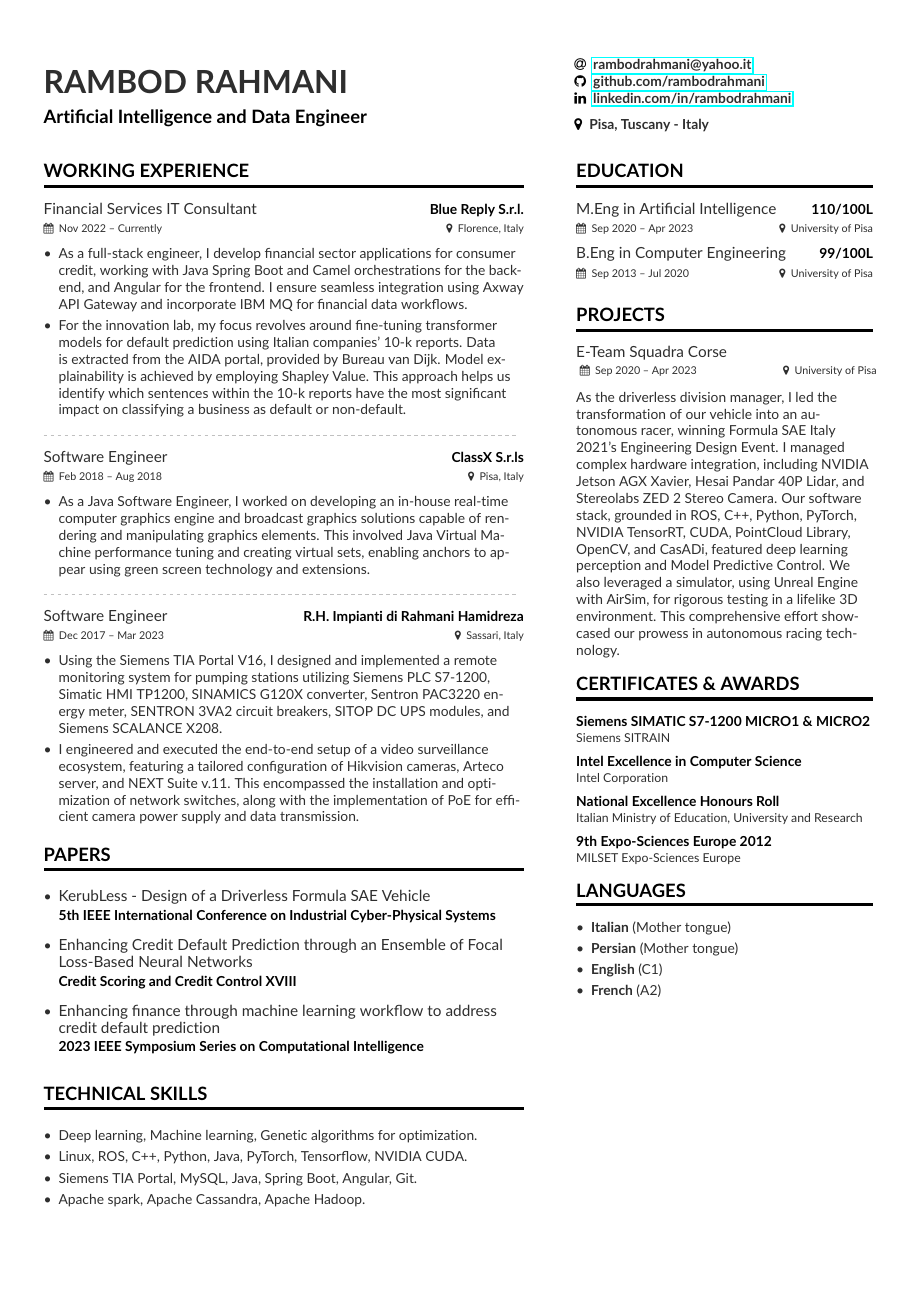
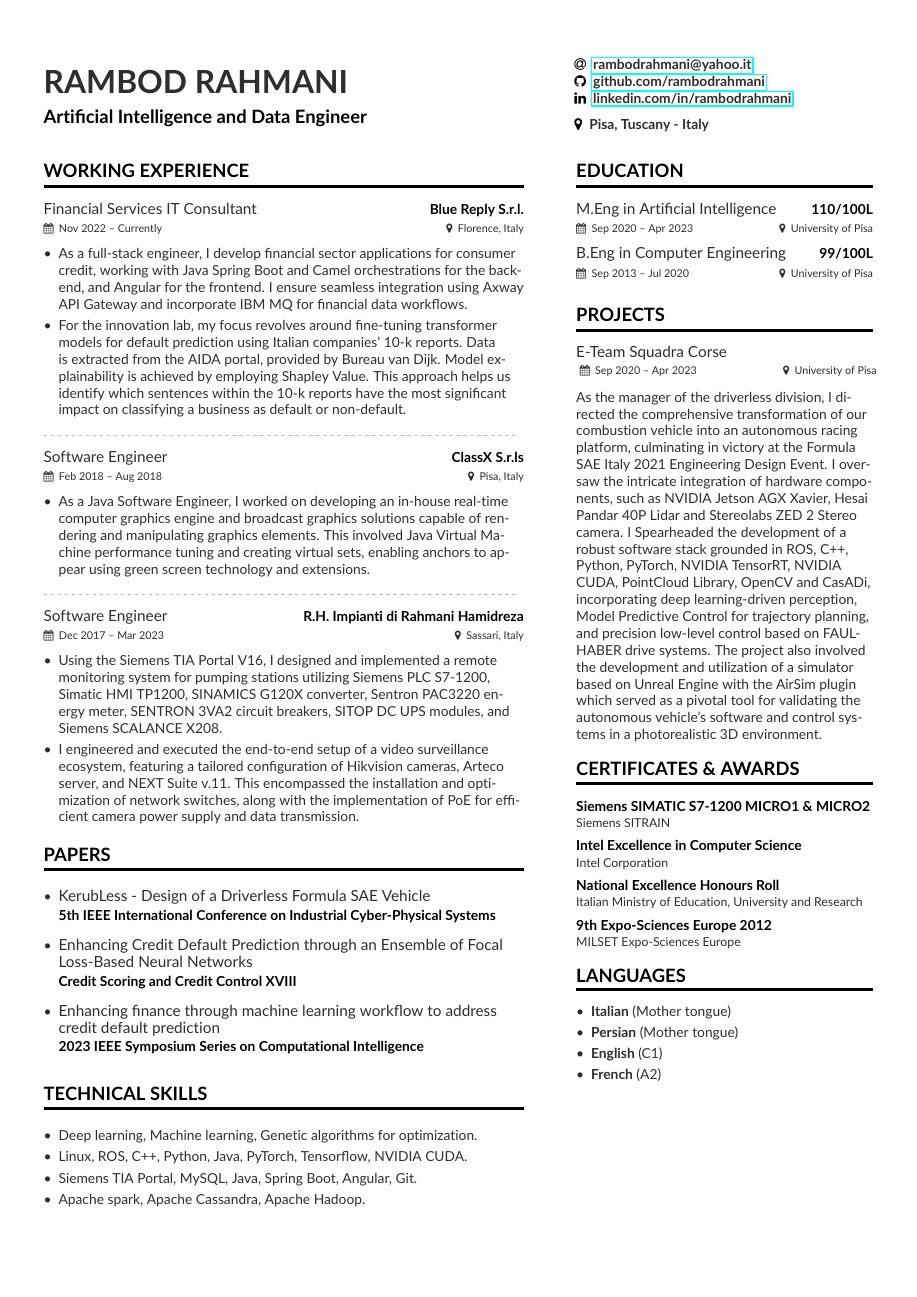
Before and after one commit to rambodrahmani/cv, a LaTeX CV (main.tex, which reads page1sidebar.tex): the whole page. Compiled offline with pdfLaTeX.

Commit message:
Clean up and improve CV content.

```diff
--- a/page1sidebar.tex
+++ b/page1sidebar.tex
@@ -29,7 +29,7 @@
 
 \cvsection{Projects}
 \cvevent{E-Team Squadra Corse}{}{Sep 2020 -- Apr 2023}{University of Pisa}
-As the driverless division manager, I led the transformation of our vehicle into an autonomous racer, winning Formula SAE Italy 2021's Engineering Design Event. I managed complex hardware integration, including NVIDIA Jetson AGX Xavier, Hesai Pandar 40P Lidar, and Stereolabs ZED 2 Stereo Camera. Our software stack, grounded in ROS, C++, Python, PyTorch, NVIDIA TensorRT, CUDA, PointCloud Library, OpenCV, and CasADi, featured deep learning perception and Model Predictive Control. We also leveraged a simulator, using Unreal Engine with AirSim, for rigorous testing in a lifelike 3D environment. This comprehensive effort showcased our prowess in autonomous racing technology.
+As the manager of the driverless division, I directed the comprehensive transformation of our combustion vehicle into an autonomous racing platform, culminating in victory at the Formula SAE Italy 2021 Engineering Design Event. I oversaw the intricate integration of hardware components, such as NVIDIA Jetson AGX Xavier, Hesai Pandar 40P Lidar and Stereolabs ZED 2 Stereo camera. I Spearheaded the development of a robust software stack grounded in ROS, C++, Python, PyTorch, NVIDIA TensorRT, NVIDIA CUDA, PointCloud Library, OpenCV and CasADi, incorporating deep learning-driven perception, Model Predictive Control for trajectory planning, and precision low-level control based on FAULHABER drive systems. The project also involved the development and utilization of a simulator based on Unreal Engine with the AirSim plugin which served as a pivotal tool for validating the autonomous vehicle's software and control systems in a photorealistic 3D environment.
 
 \cvsection{Certificates \& Awards}
 \cvproject{Siemens SIMATIC S7-1200 MICRO1 \& MICRO2}{Siemens SITRAIN}\\
```
Also changed, not shown: cover.jpeg, main.pdf.
